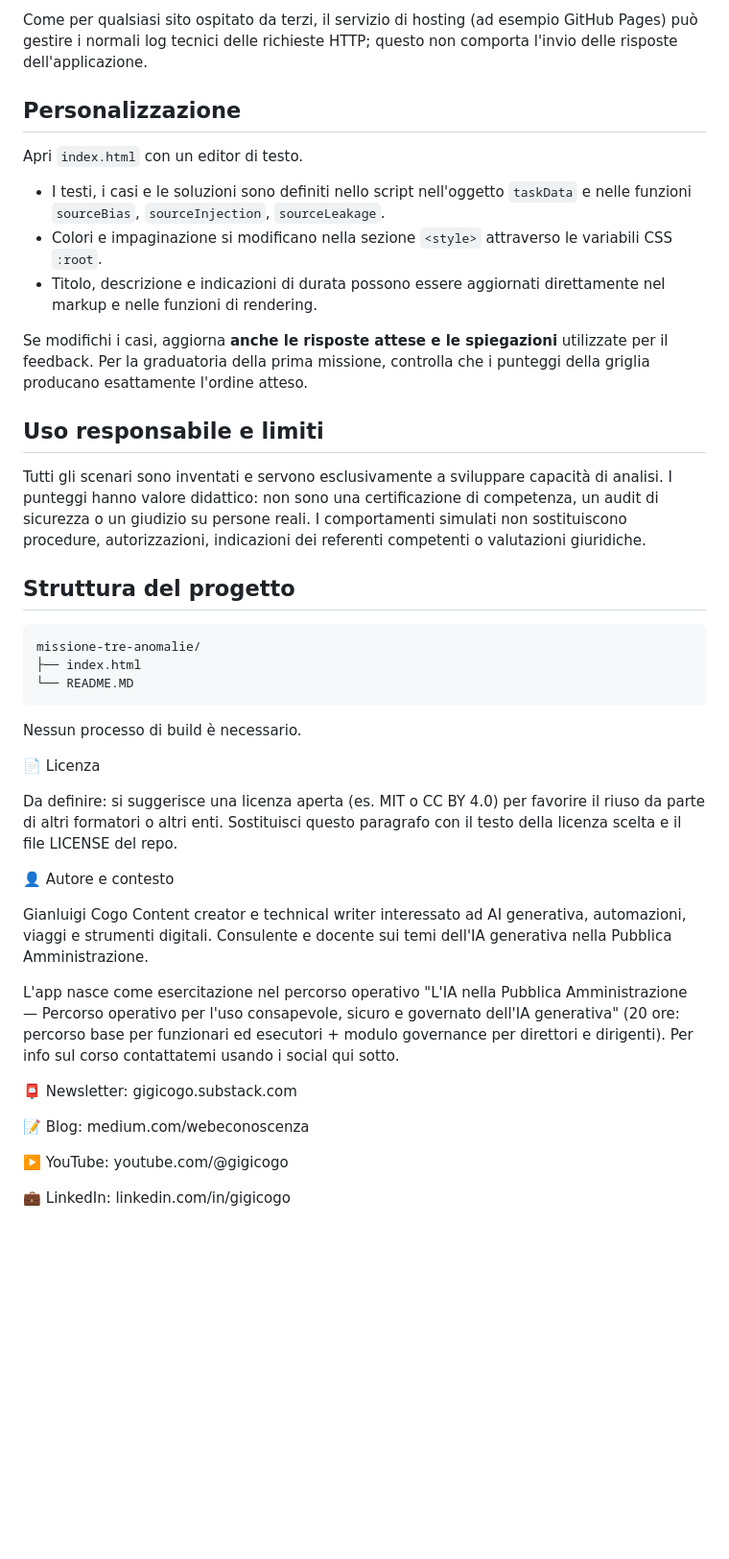
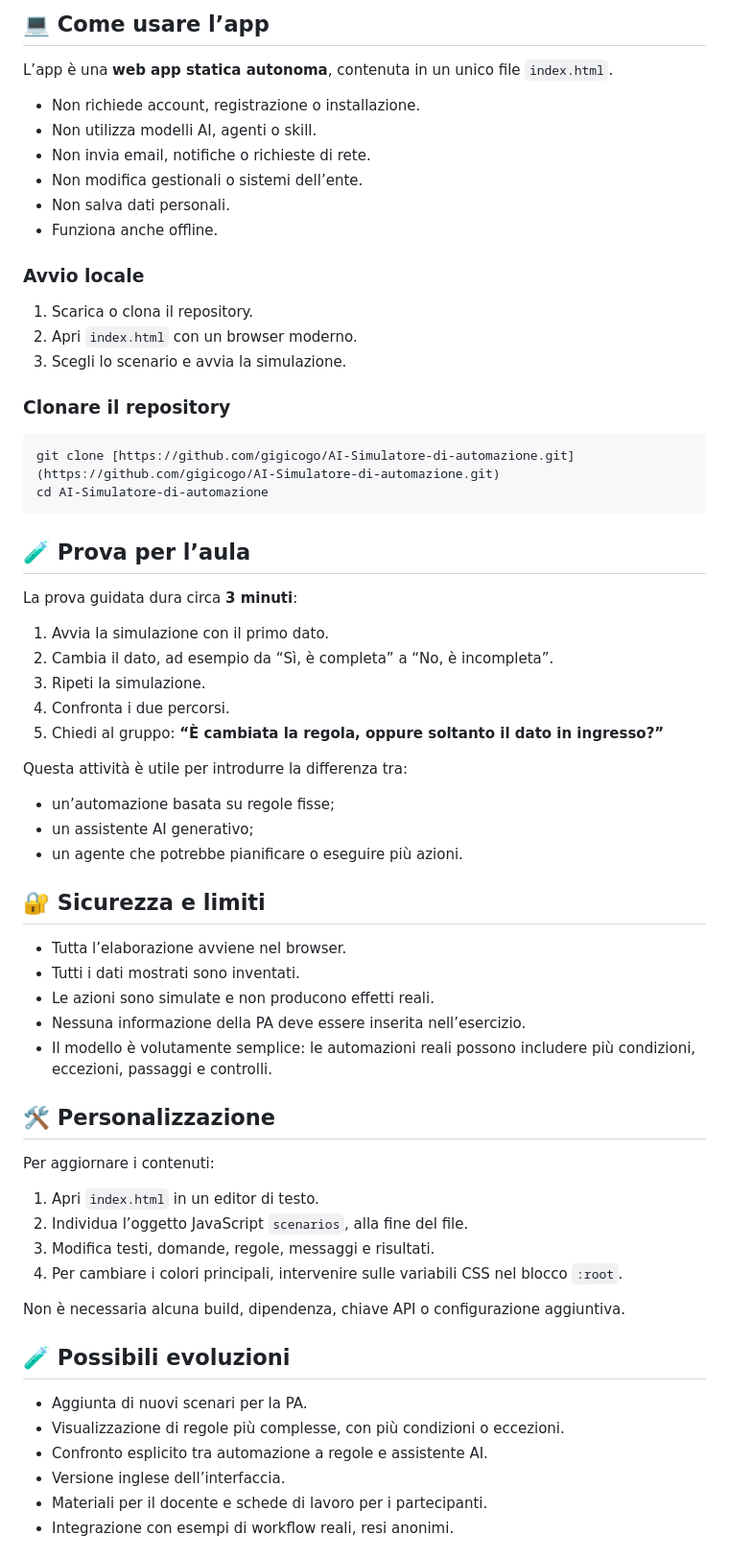
Before and after one commit to gigicogo/AI-Missione-trova-le-tre-anomalie, a Markdown page: README.MD, the part around one of its changes. Shown at 96% size. GitHub-like rendering; blank space fills up the shorter version.

Commit message:
Revise README for automation simulator exercise
Updated the README to reflect the new simulator exercise and its features, including target audience, objectives, and usage instructions.

````diff
--- a/README.MD
+++ b/README.MD
@@ -49,44 +54,69 @@ Le note eventualmente inserite vengono aggiunte solo al file di rapporto scarica
 
-Come per qualsiasi sito ospitato da terzi, il servizio di hosting (ad esempio GitHub Pages) può gestire i normali log tecnici delle richieste HTTP; questo non comporta l'invio delle risposte dell'applicazione.
+## 💻 Come usare l’app
 
-## Personalizzazione
+L’app è una **web app statica autonoma**, contenuta in un unico file `index.html`.
 
-Apri `index.html` con un editor di testo.
+- Non richiede account, registrazione o installazione.
+- Non utilizza modelli AI, agenti o skill.
+- Non invia email, notifiche o richieste di rete.
+- Non modifica gestionali o sistemi dell’ente.
+- Non salva dati personali.
+- Funziona anche offline.
 
-- I testi, i casi e le soluzioni sono definiti nello script nell'oggetto `taskData` e nelle funzioni `sourceBias`, `sourceInjection`, `sourceLeakage`.
-- Colori e impaginazione si modificano nella sezione `<style>` attraverso le variabili CSS `:root`.
-- Titolo, descrizione e indicazioni di durata possono essere aggiornati direttamente nel markup e nelle funzioni di rendering.
+### Avvio locale
 
-Se modifichi i casi, aggiorna **anche le risposte attese e le spiegazioni** utilizzate per il feedback. Per la graduatoria della prima missione, controlla che i punteggi della griglia producano esattamente l'ordine atteso.
+1. Scarica o clona il repository.
+2. Apri `index.html` con un browser moderno.
+3. Scegli lo scenario e avvia la simulazione.
 
-## Uso responsabile e limiti
+### Clonare il repository
 
-Tutti gli scenari sono inventati e servono esclusivamente a sviluppare capacità di analisi. I punteggi hanno valore didattico: non sono una certificazione di competenza, un audit di sicurezza o un giudizio su persone reali. I comportamenti simulati non sostituiscono procedure, autorizzazioni, indicazioni dei referenti competenti o valutazioni giuridiche.
-
-## Struttura del progetto
-
-```text
-missione-tre-anomalie/
-├── index.html
-└── README.MD
+```bash
+git clone [https://github.com/gigicogo/AI-Simulatore-di-automazione.git](https://github.com/gigicogo/AI-Simulatore-di-automazione.git)
+cd AI-Simulatore-di-automazione
 ```
 
-Nessun processo di build è necessario.
+## 🧪 Prova per l’aula
 
-📄 Licenza
+La prova guidata dura circa **3 minuti**:
 
-Da definire: si suggerisce una licenza aperta (es. MIT o CC BY 4.0) per favorire il riuso da parte di altri formatori o altri enti. Sostituisci questo paragrafo con il testo della licenza scelta e il file LICENSE del repo.
+1. Avvia la simulazione con il primo dato.
+2. Cambia il dato, ad esempio da “Sì, è completa” a “No, è incompleta”.
+3. Ripeti la simulazione.
+4. Confronta i due percorsi.
+5. Chiedi al gruppo: **“È cambiata la regola, oppure soltanto il dato in ingresso?”**
 
-👤 Autore e contesto
+Questa attività è utile per introdurre la differenza tra:
 
-Gianluigi Cogo Content creator e technical writer interessato ad AI generativa, automazioni, viaggi e strumenti digitali. Consulente e docente sui temi dell'IA generativa nella Pubblica Amministrazione.
+- un’automazione basata su regole fisse;
+- un assistente AI generativo;
+- un agente che potrebbe pianificare o eseguire più azioni.
 
-L'app nasce come esercitazione nel percorso operativo "L'IA nella Pubblica Amministrazione — Percorso operativo per l'uso consapevole, sicuro e governato dell'IA generativa" (20 ore: percorso base per funzionari ed esecutori + modulo governance per direttori e dirigenti). Per info sul corso contattatemi usando i social qui sotto.
+## 🔐 Sicurezza e limiti
 
-📮 Newsletter: gigicogo.substack.com
+- Tutta l’elaborazione avviene nel browser.
+- Tutti i dati mostrati sono inventati.
+- Le azioni sono simulate e non producono effetti reali.
+- Nessuna informazione della PA deve essere inserita nell’esercizio.
+- Il modello è volutamente semplice: le automazioni reali possono includere più condizioni, eccezioni, passaggi e controlli.
 
-📝 Blog: medium.com/webeconoscenza
+## 🛠️ Personalizzazione
 
-▶️ YouTube: youtube.com/@gigicogo
+Per aggiornare i contenuti:
 
-💼 LinkedIn: linkedin.com/in/gigicogo
+1. Apri `index.html` in un editor di testo.
+2. Individua l’oggetto JavaScript `scenarios`, alla fine del file.
+3. Modifica testi, domande, regole, messaggi e risultati.
+4. Per cambiare i colori principali, intervenire sulle variabili CSS nel blocco `:root`.
+
+Non è necessaria alcuna build, dipendenza, chiave API o configurazione aggiuntiva.
+
+## 🧪 Possibili evoluzioni
+
+- Aggiunta di nuovi scenari per la PA.
+- Visualizzazione di regole più complesse, con più condizioni o eccezioni.
+- Confronto esplicito tra automazione a regole e assistente AI.
+- Versione inglese dell’interfaccia.
+- Materiali per il docente e schede di lavoro per i partecipanti.
+- Integrazione con esempi di workflow reali, resi anonimi.
+
````
Also changed, not shown: other parts of README.MD (+60 -30 lines).
